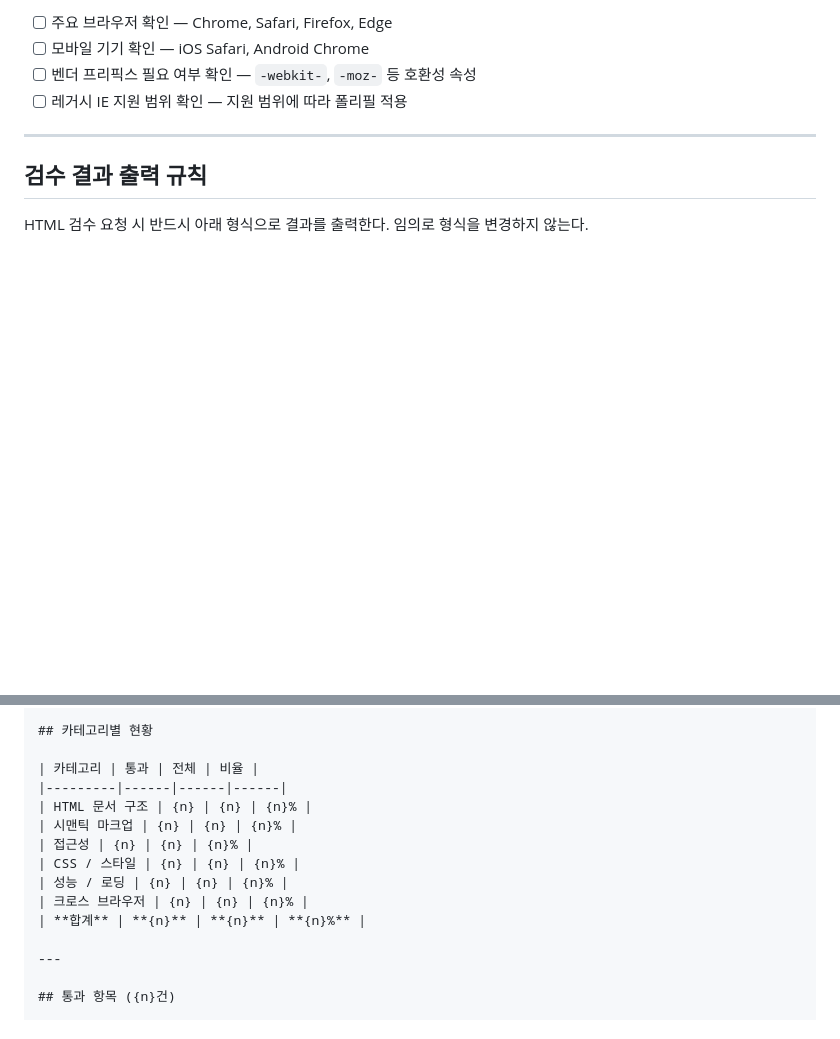
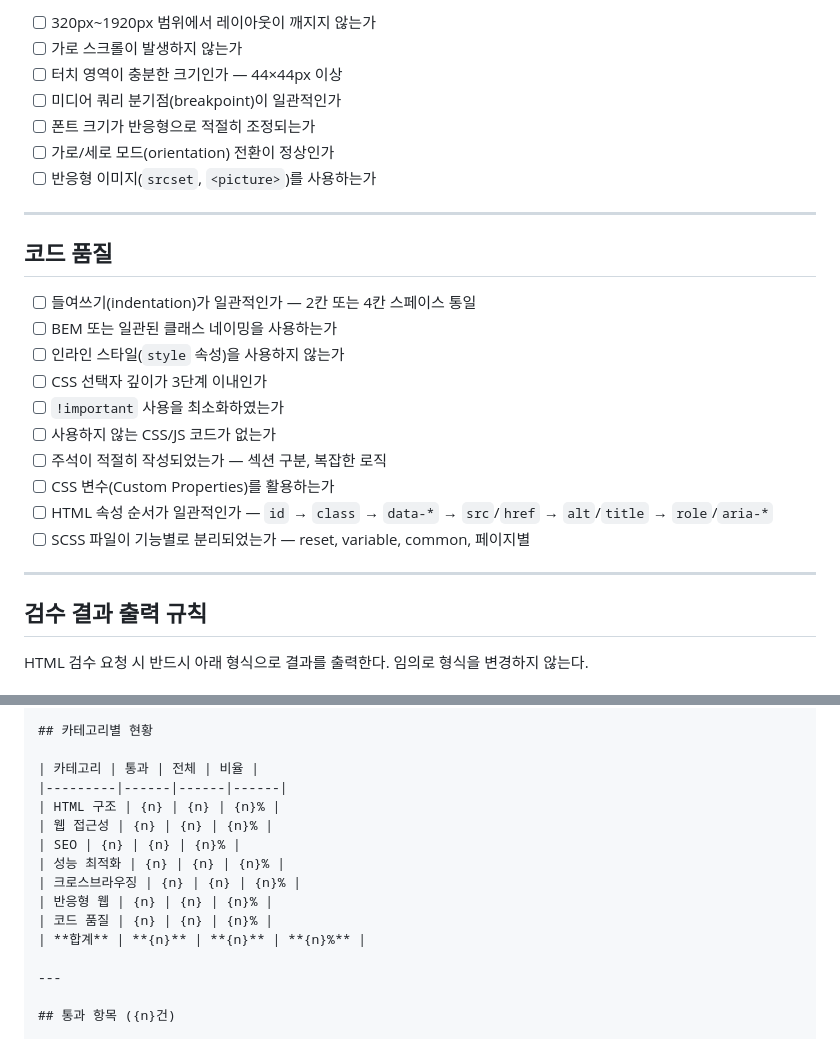
Before and after one commit to dreamcode0331/markup-checklist, a Markdown page: docs/markup-checklist.md, 2 parts joined by grey strips. Rendered like a GitHub page; blank space fills up the shorter version.

```diff
--- a/docs/markup-checklist.md
+++ b/docs/markup-checklist.md
@@ -60,8 +77,26 @@
 
-- [ ] 주요 브라우저 확인 — Chrome, Safari, Firefox, Edge
-- [ ] 모바일 기기 확인 — iOS Safari, Android Chrome
-- [ ] 벤더 프리픽스 필요 여부 확인 — `-webkit-`, `-moz-` 등 호환성 속성
-- [ ] 레거시 IE 지원 범위 확인 — 지원 범위에 따라 폴리필 적용
+- [ ] 320px~1920px 범위에서 레이아웃이 깨지지 않는가
+- [ ] 가로 스크롤이 발생하지 않는가
+- [ ] 터치 영역이 충분한 크기인가 — 44×44px 이상
+- [ ] 미디어 쿼리 분기점(breakpoint)이 일관적인가
+- [ ] 폰트 크기가 반응형으로 적절히 조정되는가
+- [ ] 가로/세로 모드(orientation) 전환이 정상인가
+- [ ] 반응형 이미지(`srcset`, `<picture>`)를 사용하는가
+
+---
+
+## 코드 품질
+
+- [ ] 들여쓰기(indentation)가 일관적인가 — 2칸 또는 4칸 스페이스 통일
+- [ ] BEM 또는 일관된 클래스 네이밍을 사용하는가
+- [ ] 인라인 스타일(`style` 속성)을 사용하지 않는가
+- [ ] CSS 선택자 깊이가 3단계 이내인가
+- [ ] `!important` 사용을 최소화하였는가
+- [ ] 사용하지 않는 CSS/JS 코드가 없는가
+- [ ] 주석이 적절히 작성되었는가 — 섹션 구분, 복잡한 로직
+- [ ] CSS 변수(Custom Properties)를 활용하는가
+- [ ] HTML 속성 순서가 일관적인가 — `id` → `class` → `data-*` → `src`/`href` → `alt`/`title` → `role`/`aria-*`
+- [ ] SCSS 파일이 기능별로 분리되었는가 — reset, variable, common, 페이지별
 
 ---
 
@@ -92,12 +127,13 @@ HTML 검수 요청 시 반드시 아래 형식으로 결과를 출력한다. 임
 
 | 카테고리 | 통과 | 전체 | 비율 |
 |---------|------|------|------|
-| HTML 문서 구조 | {n} | {n} | {n}% |
-| 시맨틱 마크업 | {n} | {n} | {n}% |
-| 접근성 | {n} | {n} | {n}% |
-| CSS / 스타일 | {n} | {n} | {n}% |
-| 성능 / 로딩 | {n} | {n} | {n}% |
-| 크로스 브라우저 | {n} | {n} | {n}% |
+| HTML 구조 | {n} | {n} | {n}% |
+| 웹 접근성 | {n} | {n} | {n}% |
+| SEO | {n} | {n} | {n}% |
+| 성능 최적화 | {n} | {n} | {n}% |
+| 크로스브라우징 | {n} | {n} | {n}% |
+| 반응형 웹 | {n} | {n} | {n}% |
+| 코드 품질 | {n} | {n} | {n}% |
 | **합계** | **{n}** | **{n}** | **{n}%** |
 
 ---
```
Also changed, not shown: other parts of docs/markup-checklist.md (+49 -32 lines).
